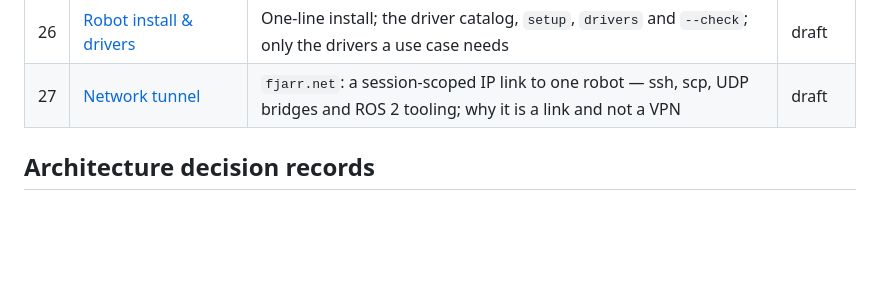
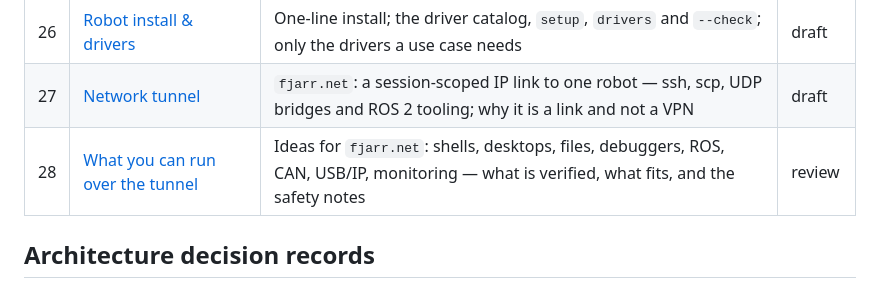
Before and after one commit to fjarrio/fjarr, a Markdown page: docs/README.md, the part around the change. Drawn GitHub-style; blank space fills up the shorter version.

```diff
--- a/docs/README.md
+++ b/docs/README.md
@@ -41,6 +41,7 @@ with rationale).
 | 25 | [Browser lab](25-browser-lab.md) | CDP-driven Chromium in the stack: e2e, traffic introspection, network emulation, profiling — for people and agents | review |
 | 26 | [Robot install & drivers](26-robot-install-and-drivers.md) | One-line install; the driver catalog, `setup`, `drivers` and `--check`; only the drivers a use case needs | draft |
 | 27 | [Network tunnel](27-network-tunnel.md) | `fjarr.net`: a session-scoped IP link to one robot — ssh, scp, UDP bridges and ROS 2 tooling; why it is a link and not a VPN | draft |
+| 28 | [What you can run over the tunnel](28-tunnel-ideas.md) | Ideas for `fjarr.net`: shells, desktops, files, debuggers, ROS, CAN, USB/IP, monitoring — what is verified, what fits, and the safety notes | review |
 
 ## Architecture decision records
 
```
Also changed, not shown: docs/27-network-tunnel.md (+4 -0 lines), docs/28-tunnel-ideas.md (added, +164 -0 lines).
